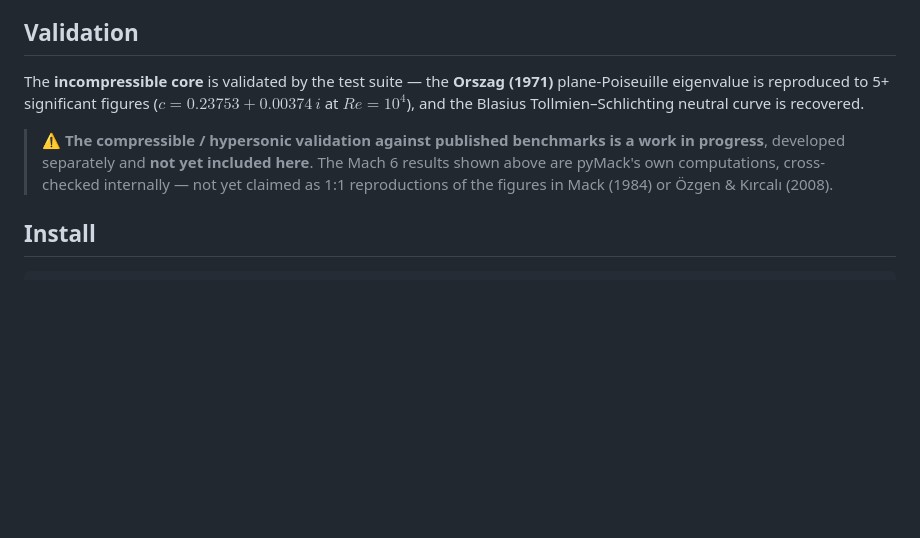
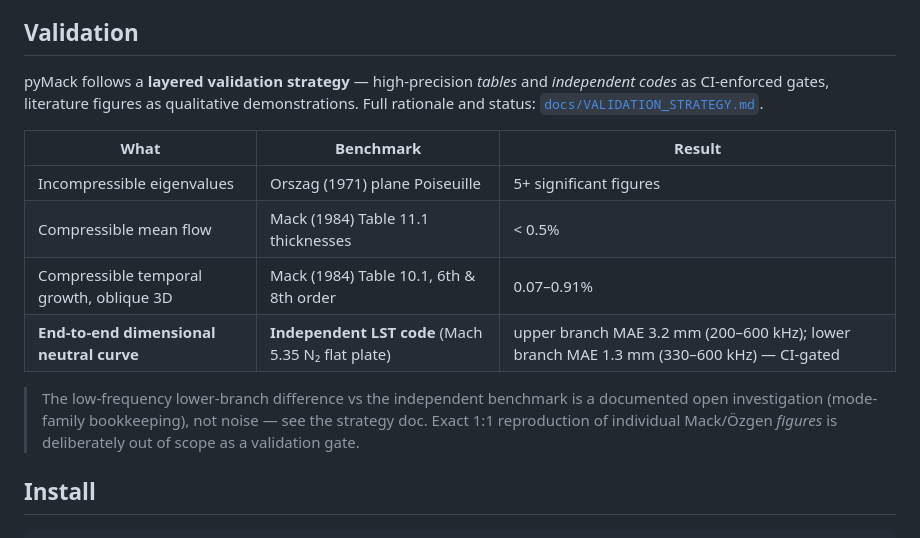
Before and after one commit to BARDAK1995/pyMack, a Markdown page: README.md, the part around the change. Drawn GitHub-style; blank space fills up the shorter version.

Commit message:
README: replace stale validation caveat with the gated validation-pyramid summary

```diff
--- a/README.md
+++ b/README.md
@@ -57,16 +57,22 @@ problem with a spectral method, returning the complete spectrum at each station.
 
 ## Validation
 
-The **incompressible core** is validated by the test suite — the
-**Orszag (1971)** plane-Poiseuille eigenvalue is reproduced to 5+ significant
-figures ($c = 0.23753 + 0.00374\,i$ at $Re=10^4$), and the Blasius
-Tollmien–Schlichting neutral curve is recovered.
+pyMack follows a **layered validation strategy** — high-precision *tables* and
+*independent codes* as CI-enforced gates, literature figures as qualitative
+demonstrations. Full rationale and status:
+[`docs/VALIDATION_STRATEGY.md`](docs/VALIDATION_STRATEGY.md).
 
-> ⚠️ **The compressible / hypersonic validation against published benchmarks is
-> a work in progress**, developed separately and **not yet included here**. The
-> Mach 6 results shown above are pyMack's own computations, cross-checked
-> internally — not yet claimed as 1:1 reproductions of the figures in
-> Mack (1984) or Özgen & Kırcalı (2008).
+| What | Benchmark | Result |
+|---|---|---|
+| Incompressible eigenvalues | Orszag (1971) plane Poiseuille | 5+ significant figures |
+| Compressible mean flow | Mack (1984) Table 11.1 thicknesses | < 0.5% |
+| Compressible temporal growth, oblique 3D | Mack (1984) Table 10.1, 6th & 8th order | 0.07–0.91% |
+| **End-to-end dimensional neutral curve** | **Independent LST code** (Mach 5.35 N₂ flat plate) | upper branch MAE 3.2 mm (200–600 kHz); lower branch MAE 1.3 mm (330–600 kHz) — CI-gated |
+
+> The low-frequency lower-branch difference vs the independent benchmark is a
+> documented open investigation (mode-family bookkeeping), not noise — see the
+> strategy doc. Exact 1:1 reproduction of individual Mack/Özgen *figures* is
+> deliberately out of scope as a validation gate.
 
 ## Install
 
```
